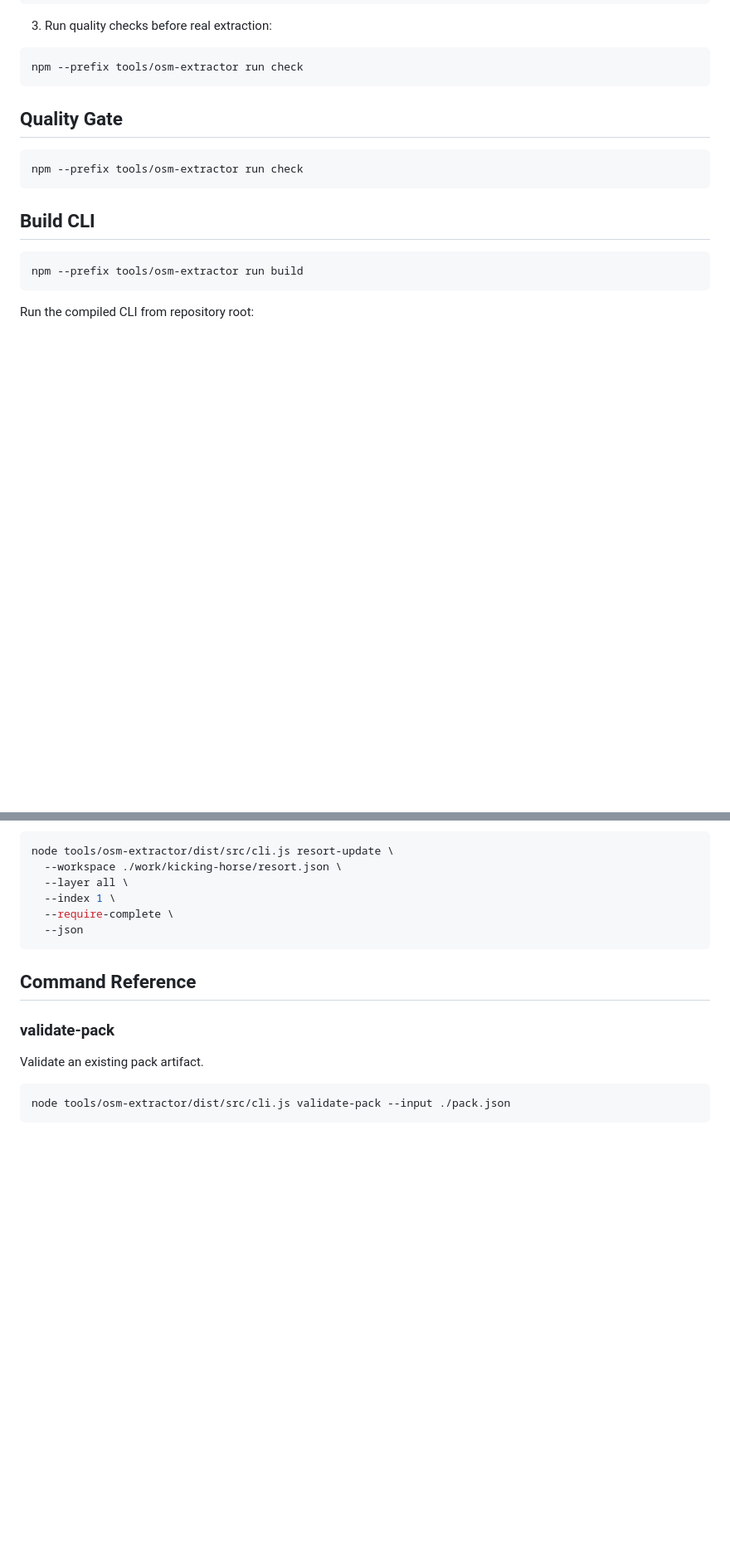
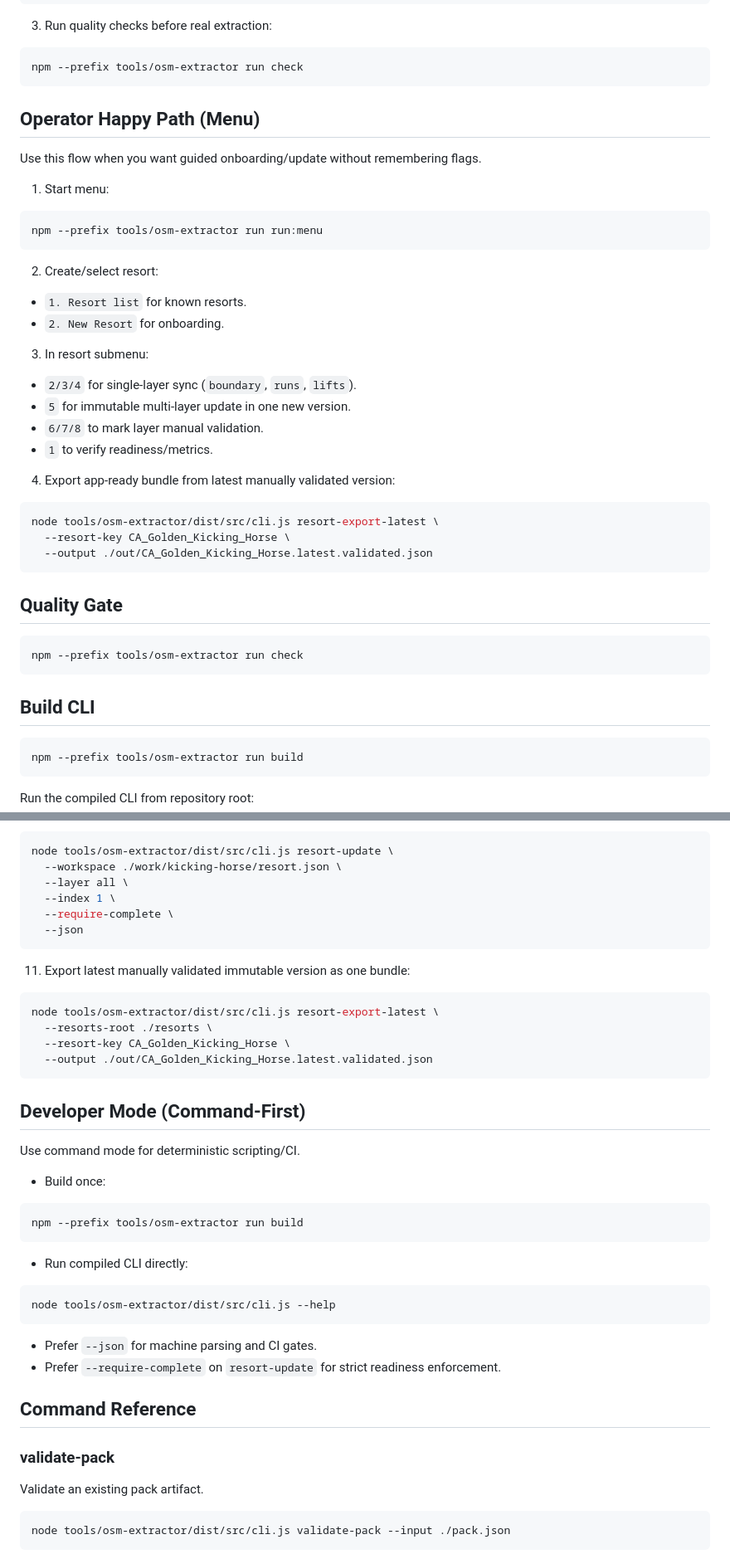
Before and after one commit to enricopiovesan/Patrol-Toolkit, a Markdown page: tools/osm-extractor/README.md, 2 parts joined by grey strips. Shown at 83% size. GitHub-like rendering; blank space fills up the shorter version.

Commit message:
docs(osm-extractor): finalize operator and developer workflow guidance (#66)

````diff
--- a/tools/osm-extractor/README.md
+++ b/tools/osm-extractor/README.md
@@ -39,6 +39,34 @@ npm --prefix tools/osm-extractor run run:menu
 
 ```bash
 npm --prefix tools/osm-extractor run check
+```
+
+## Operator Happy Path (Menu)
+
+Use this flow when you want guided onboarding/update without remembering flags.
+
+1. Start menu:
+
+```bash
+npm --prefix tools/osm-extractor run run:menu
+```
+
+2. Create/select resort:
+- `1. Resort list` for known resorts.
+- `2. New Resort` for onboarding.
+
+3. In resort submenu:
+- `2/3/4` for single-layer sync (`boundary`, `runs`, `lifts`).
+- `5` for immutable multi-layer update in one new version.
+- `6/7/8` to mark layer manual validation.
+- `1` to verify readiness/metrics.
+
+4. Export app-ready bundle from latest manually validated version:
+
+```bash
+node tools/osm-extractor/dist/src/cli.js resort-export-latest \
+  --resort-key CA_Golden_Kicking_Horse \
+  --output ./out/CA_Golden_Kicking_Horse.latest.validated.json
 ```
 
 ## Quality Gate
@@ -155,6 +183,34 @@ node tools/osm-extractor/dist/src/cli.js resort-update \
   --json
 ```
 
+11. Export latest manually validated immutable version as one bundle:
+
+```bash
+node tools/osm-extractor/dist/src/cli.js resort-export-latest \
+  --resorts-root ./resorts \
+  --resort-key CA_Golden_Kicking_Horse \
+  --output ./out/CA_Golden_Kicking_Horse.latest.validated.json
+```
+
+## Developer Mode (Command-First)
+
+Use command mode for deterministic scripting/CI.
+
+- Build once:
+
+```bash
+npm --prefix tools/osm-extractor run build
+```
+
+- Run compiled CLI directly:
+
+```bash
+node tools/osm-extractor/dist/src/cli.js --help
+```
+
+- Prefer `--json` for machine parsing and CI gates.
+- Prefer `--require-complete` on `resort-update` for strict readiness enforcement.
+
 ## Command Reference
 
 ### validate-pack
````
Also changed, not shown: other parts of tools/osm-extractor/README.md (+32 -0 lines).
